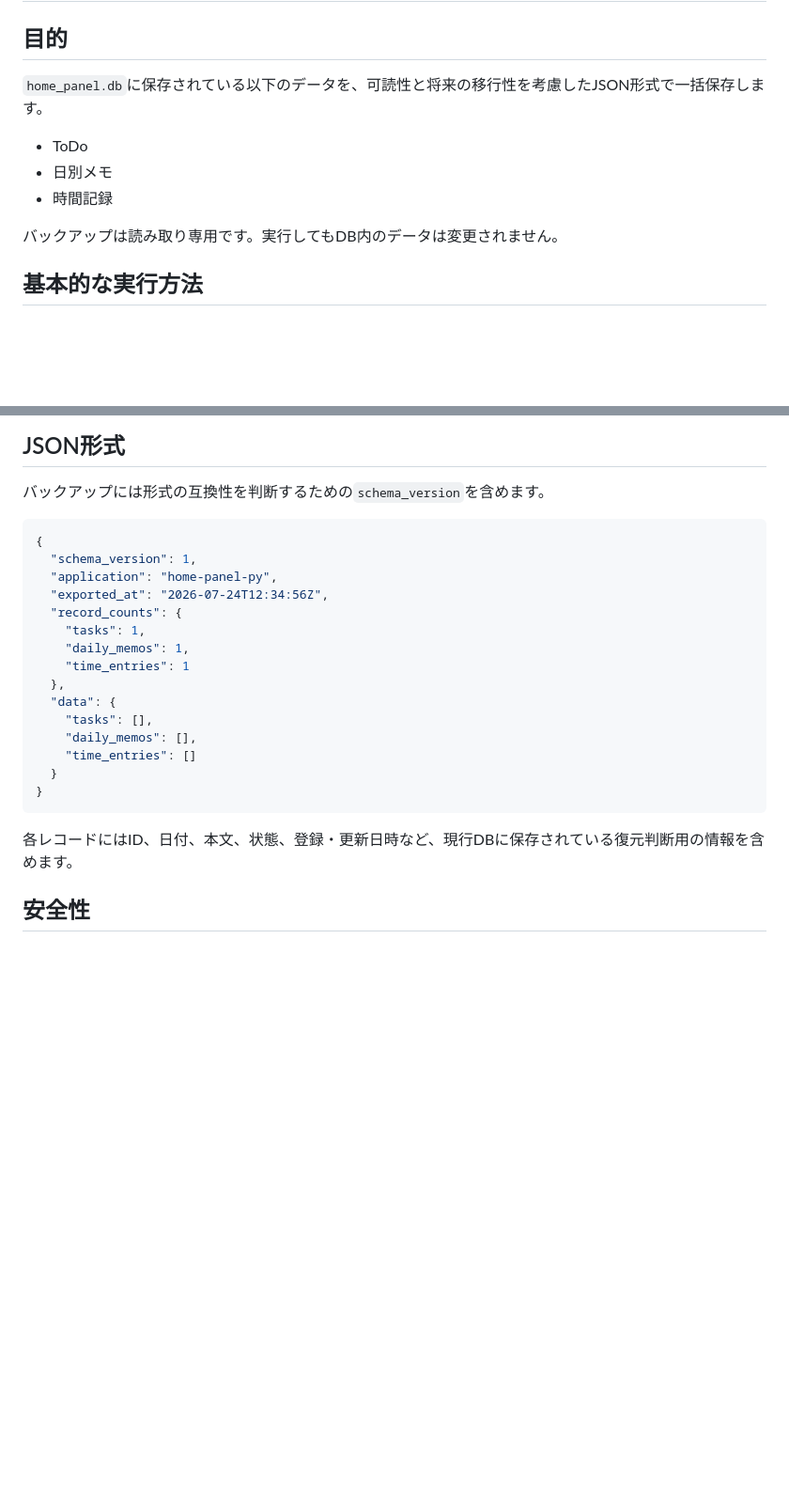
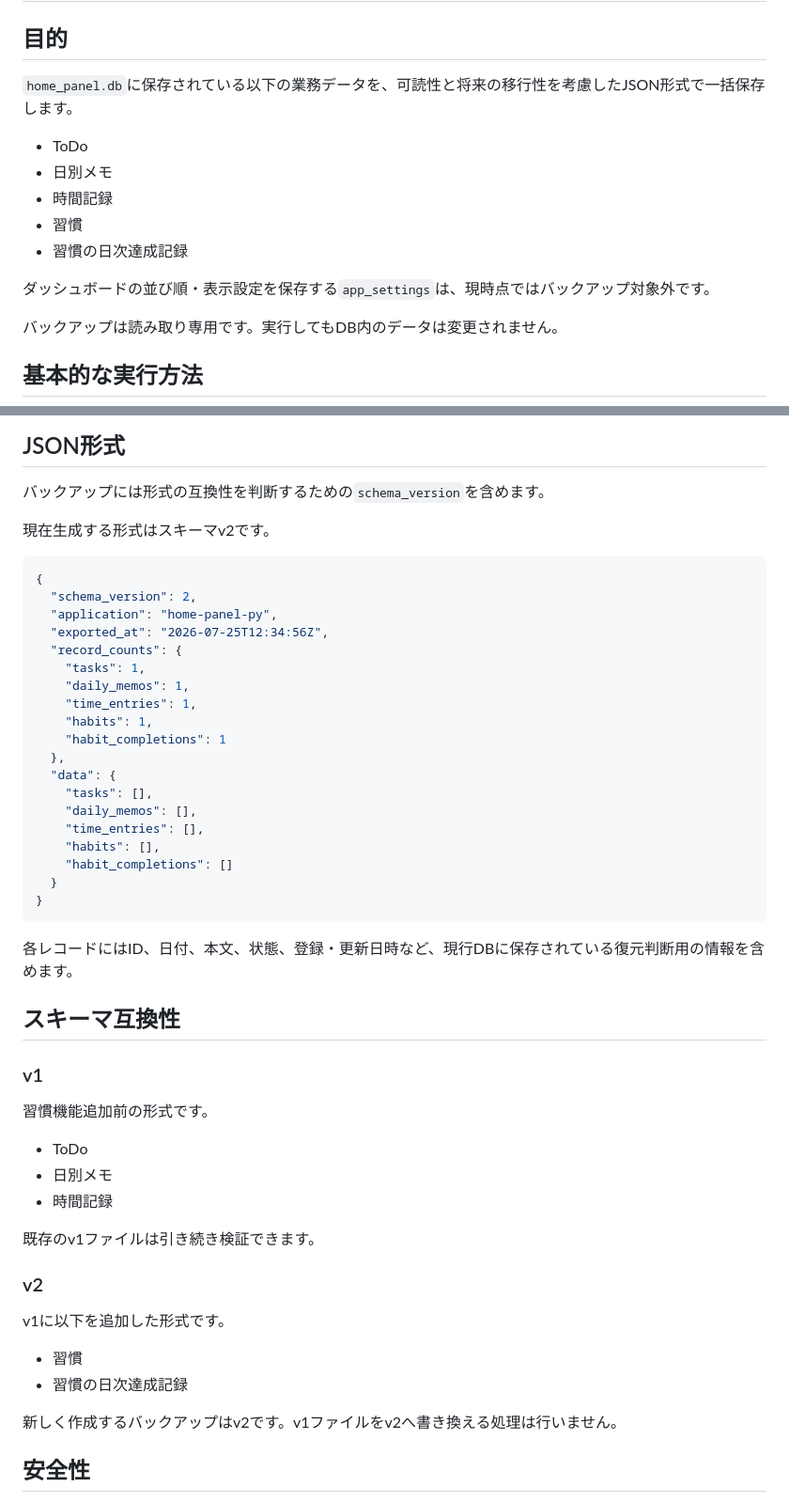
Before and after one commit to mizzz-ivr/home-panel-py, a Markdown page: BACKUP.md, 2 parts joined by grey strips. Shown at 94% size. Drawn GitHub-style; blank space fills up the shorter version.

````diff
--- a/BACKUP.md
+++ b/BACKUP.md
@@ -2,11 +2,15 @@
 
 ## 目的
 
-`home_panel.db`に保存されている以下のデータを、可読性と将来の移行性を考慮したJSON形式で一括保存します。
+`home_panel.db`に保存されている以下の業務データを、可読性と将来の移行性を考慮したJSON形式で一括保存します。
 
 - ToDo
 - 日別メモ
 - 時間記録
+- 習慣
+- 習慣の日次達成記録
+
+ダッシュボードの並び順・表示設定を保存する`app_settings`は、現時点ではバックアップ対象外です。
 
 バックアップは読み取り専用です。実行してもDB内のデータは変更されません。
 
@@ -58,25 +62,52 @@ python -m app.backup_export --output /path/to/backup.json --force
 
 バックアップには形式の互換性を判断するための`schema_version`を含めます。
 
+現在生成する形式はスキーマv2です。
+
 ```json
 {
-  "schema_version": 1,
+  "schema_version": 2,
   "application": "home-panel-py",
-  "exported_at": "2026-07-24T12:34:56Z",
+  "exported_at": "2026-07-25T12:34:56Z",
   "record_counts": {
     "tasks": 1,
     "daily_memos": 1,
-    "time_entries": 1
+    "time_entries": 1,
+    "habits": 1,
+    "habit_completions": 1
   },
   "data": {
     "tasks": [],
     "daily_memos": [],
-    "time_entries": []
+    "time_entries": [],
+    "habits": [],
+    "habit_completions": []
   }
 }
 ```
 
 各レコードにはID、日付、本文、状態、登録・更新日時など、現行DBに保存されている復元判断用の情報を含めます。
+
+## スキーマ互換性
+
+### v1
+
+習慣機能追加前の形式です。
+
+- ToDo
+- 日別メモ
+- 時間記録
+
+既存のv1ファイルは引き続き検証できます。
+
+### v2
+
+v1に以下を追加した形式です。
+
+- 習慣
+- 習慣の日次達成記録
+
+新しく作成するバックアップはv2です。v1ファイルをv2へ書き換える処理は行いません。
 
 ## 安全性
 
````
Also changed, not shown: other parts of BACKUP.md (+16 -8 lines).
